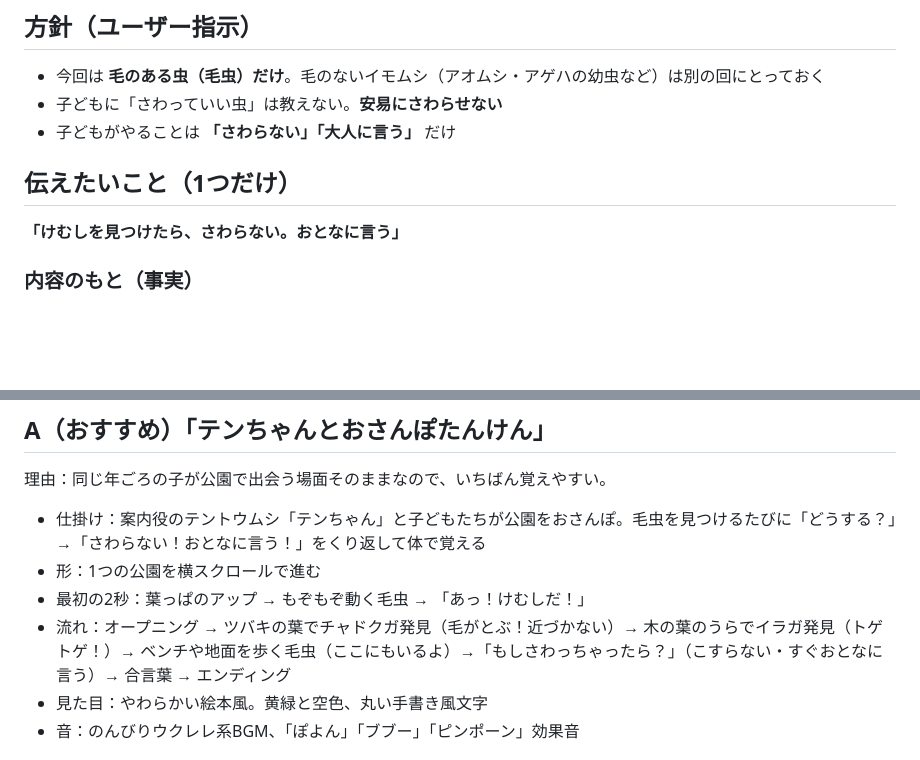
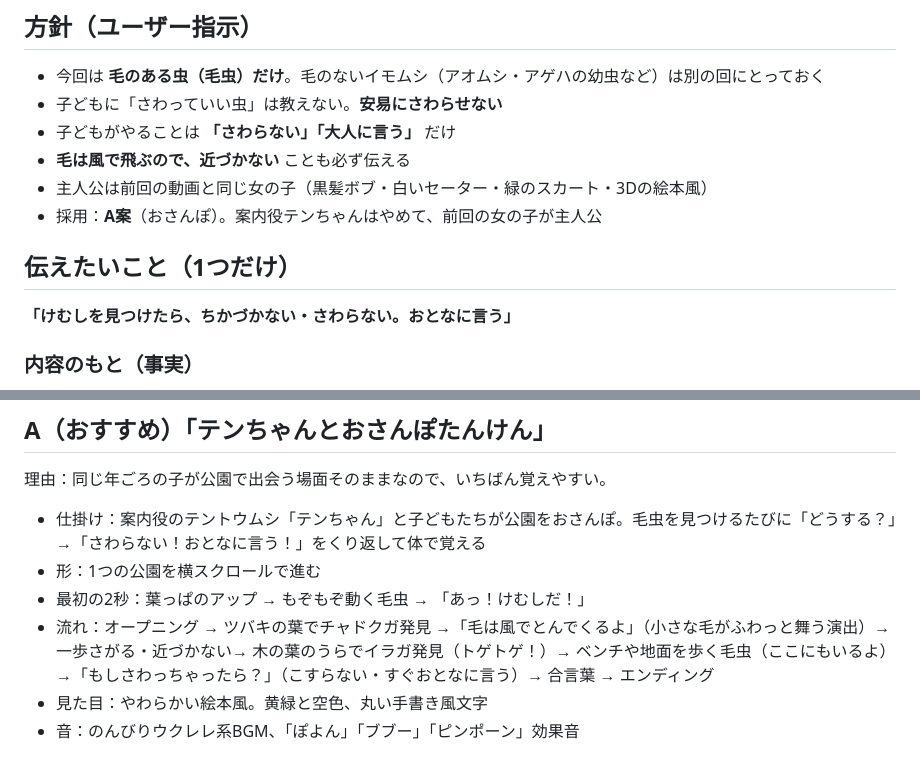
Before and after one commit to GOMAZATA/Gomazata, a Markdown page: videos/kemushi/STORYLINES.md, 2 parts joined by grey strips. GitHub-like rendering; blank space fills up the shorter version.

Commit message:
Update caterpillar video plan: reuse previous heroine, add flying-hair warning
Co-Authored-By: Claude Opus 5.5 <noreply@anthropic.com>
Claude-Session: https://claude.ai/code/session_014aBR2XWL8xL64zn64BXbtz

```diff
--- a/videos/kemushi/STORYLINES.md
+++ b/videos/kemushi/STORYLINES.md
@@ -6,9 +6,12 @@
 - 今回は **毛のある虫（毛虫）だけ**。毛のないイモムシ（アオムシ・アゲハの幼虫など）は別の回にとっておく
 - 子どもに「さわっていい虫」は教えない。**安易にさわらせない**
 - 子どもがやることは **「さわらない」「大人に言う」** だけ
+- **毛は風で飛ぶので、近づかない** ことも必ず伝える
+- 主人公は前回の動画と同じ女の子（黒髪ボブ・白いセーター・緑のスカート・3Dの絵本風）
+- 採用：**A案**（おさんぽ）。案内役テンちゃんはやめて、前回の女の子が主人公
 
 ## 伝えたいこと（1つだけ）
-**「けむしを見つけたら、さわらない。おとなに言う」**
+**「けむしを見つけたら、ちかづかない・さわらない。おとなに言う」**
 
 ### 内容のもと（事実）
 - 毒のある毛虫の代表：**チャドクガ**（ツバキ・サザンカの葉。毛が風で飛ぶ／ぬけがらにも毒）、**イラガ**（カキ・サクラ・ウメの葉の裏。黄緑でトゲトゲ。さされると電気が走るように痛い）
@@ -23,7 +26,7 @@
 - 仕掛け：案内役のテントウムシ「テンちゃん」と子どもたちが公園をおさんぽ。毛虫を見つけるたびに「どうする？」→「さわらない！おとなに言う！」をくり返して体で覚える
 - 形：1つの公園を横スクロールで進む
 - 最初の2秒：葉っぱのアップ → もぞもぞ動く毛虫 → 「あっ！けむしだ！」
-- 流れ：オープニング → ツバキの葉でチャドクガ発見（毛がとぶ！近づかない）→ 木の葉のうらでイラガ発見（トゲトゲ！）→ ベンチや地面を歩く毛虫（ここにもいるよ）→「もしさわっちゃったら？」（こすらない・すぐおとなに言う）→ 合言葉 → エンディング
+- 流れ：オープニング → ツバキの葉でチャドクガ発見 →「毛は風でとんでくるよ」（小さな毛がふわっと舞う演出）→ 一歩さがる・近づかない→ 木の葉のうらでイラガ発見（トゲトゲ！）→ ベンチや地面を歩く毛虫（ここにもいるよ）→「もしさわっちゃったら？」（こすらない・すぐおとなに言う）→ 合言葉 → エンディング
 - 見た目：やわらかい絵本風。黄緑と空色、丸い手書き風文字
 - 音：のんびりウクレレ系BGM、「ぽよん」「ブブー」「ピンポーン」効果音
 
```
